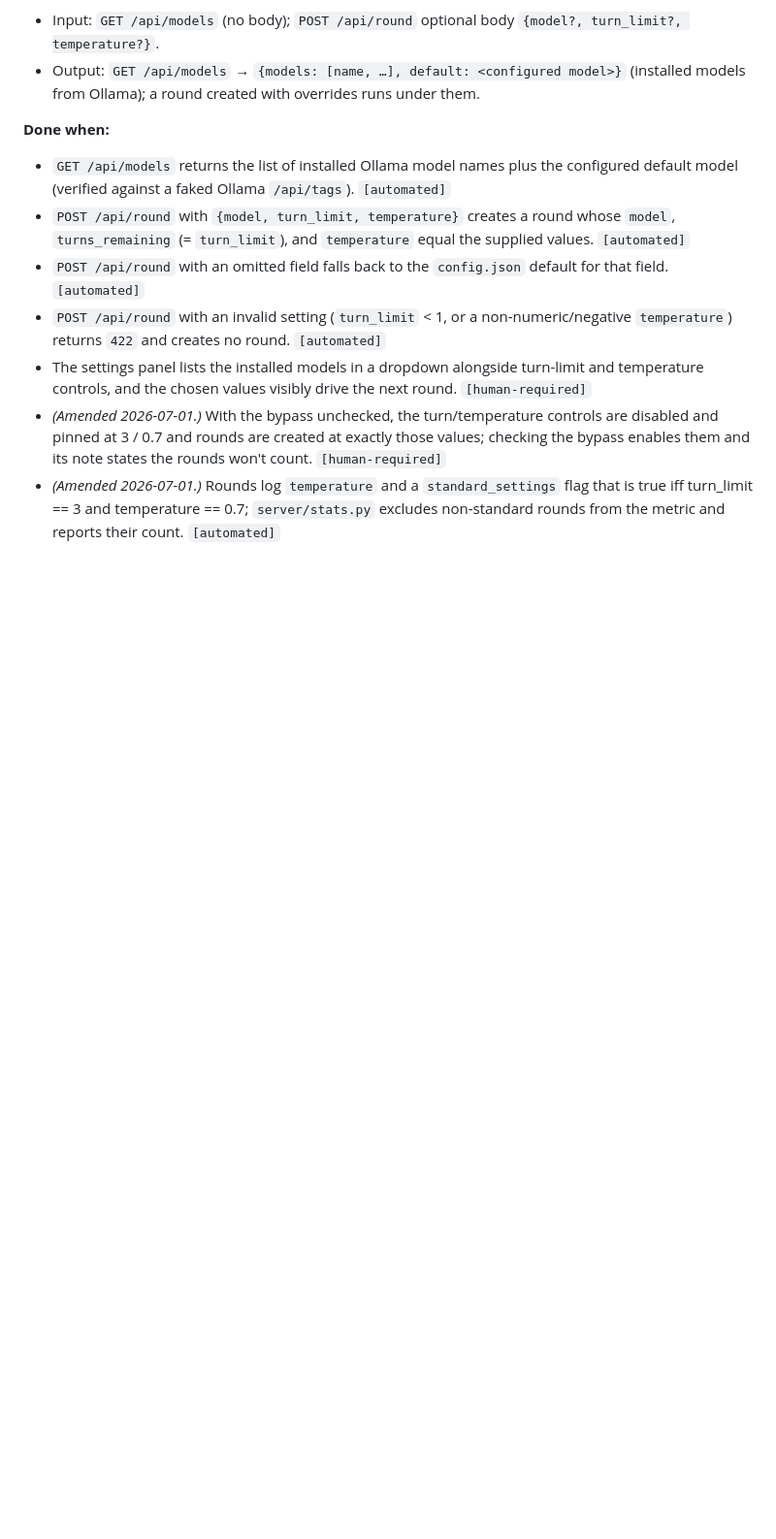
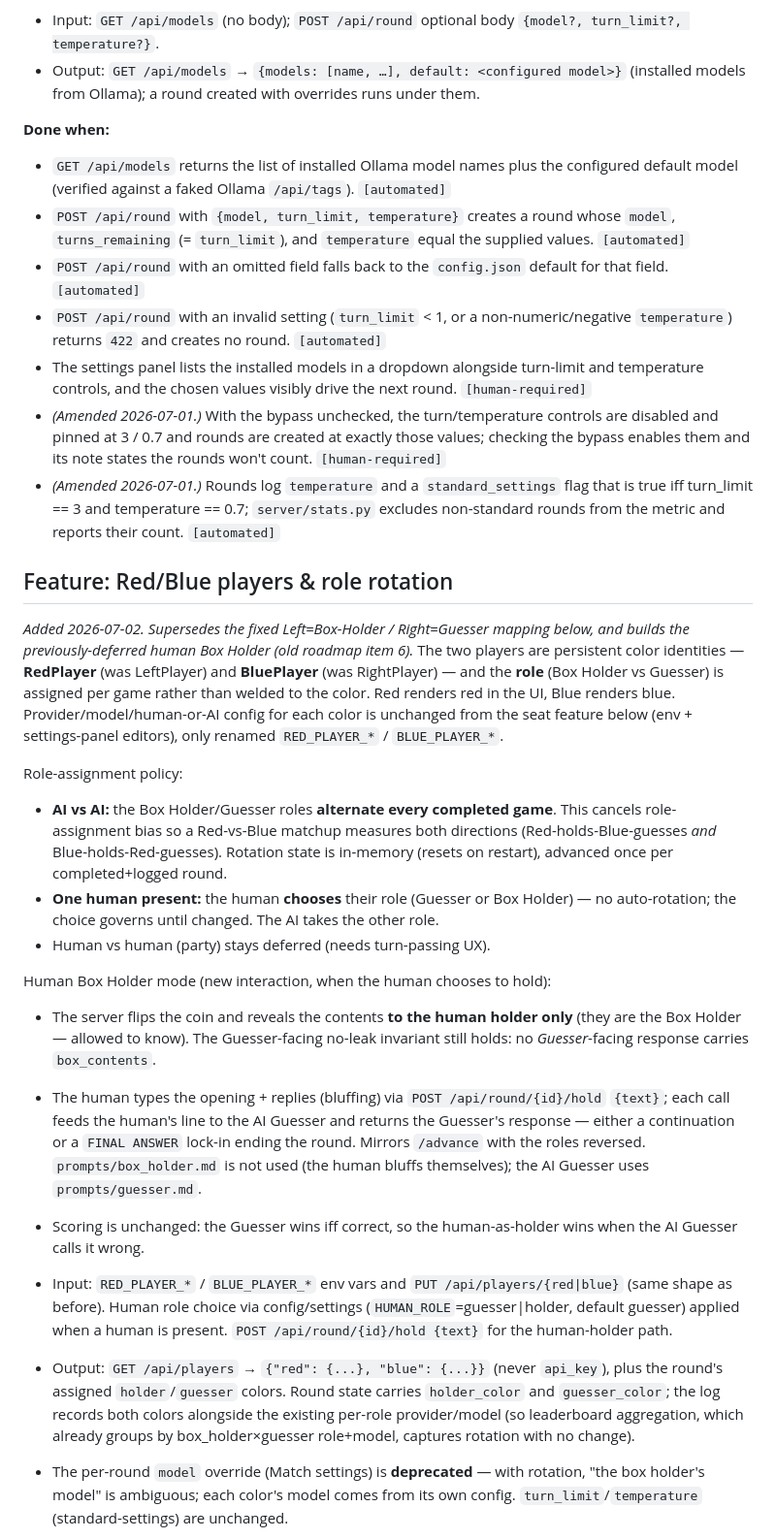
Before and after one commit to BytesFromToby/BananaOrNoBanana, a Markdown page: Planning/specs/banana_spec.md, the part around one of its changes. Shown at 97% size. Rendered like a GitHub page; blank space fills up the shorter version.

```diff
--- a/Planning/specs/banana_spec.md
+++ b/Planning/specs/banana_spec.md
@@ -106,3 +106,20 @@ A settings panel lets the player choose, before starting a round, which installe
 - *(Amended 2026-07-01.)* With the bypass unchecked, the turn/temperature controls are disabled and pinned at 3 / 0.7 and rounds are created at exactly those values; checking the bypass enables them and its note states the rounds won't count.  `[human-required]`
 - *(Amended 2026-07-01.)* Rounds log `temperature` and a `standard_settings` flag that is true iff turn_limit == 3 and temperature == 0.7; `server/stats.py` excludes non-standard rounds from the metric and reports their count.  `[automated]`
 
+## Feature: Red/Blue players & role rotation
+*Added 2026-07-02. Supersedes the fixed Left=Box-Holder / Right=Guesser mapping below, and builds the previously-deferred human Box Holder (old roadmap item 6).* The two players are persistent color identities — **RedPlayer** (was LeftPlayer) and **BluePlayer** (was RightPlayer) — and the **role** (Box Holder vs Guesser) is assigned per game rather than welded to the color. Red renders red in the UI, Blue renders blue. Provider/model/human-or-AI config for each color is unchanged from the seat feature below (env + settings-panel editors), only renamed `RED_PLAYER_*` / `BLUE_PLAYER_*`.
+
+Role-assignment policy:
+- **AI vs AI:** the Box Holder/Guesser roles **alternate every completed game**. This cancels role-assignment bias so a Red-vs-Blue matchup measures both directions (Red-holds-Blue-guesses *and* Blue-holds-Red-guesses). Rotation state is in-memory (resets on restart), advanced once per completed+logged round.
+- **One human present:** the human **chooses** their role (Guesser or Box Holder) — no auto-rotation; the choice governs until changed. The AI takes the other role.
+- Human vs human (party) stays deferred (needs turn-passing UX).
+
+Human Box Holder mode (new interaction, when the human chooses to hold):
+- The server flips the coin and reveals the contents **to the human holder only** (they are the Box Holder — allowed to know). The Guesser-facing no-leak invariant still holds: no *Guesser*-facing response carries `box_contents`.
+- The human types the opening + replies (bluffing) via `POST /api/round/{id}/hold` `{text}`; each call feeds the human's line to the AI Guesser and returns the Guesser's response — either a continuation or a `FINAL ANSWER` lock-in ending the round. Mirrors `/advance` with the roles reversed. `prompts/box_holder.md` is not used (the human bluffs themselves); the AI Guesser uses `prompts/guesser.md`.
+- Scoring is unchanged: the Guesser wins iff correct, so the human-as-holder wins when the AI Guesser calls it wrong.
+
+- Input: `RED_PLAYER_*` / `BLUE_PLAYER_*` env vars and `PUT /api/players/{red|blue}` (same shape as before). Human role choice via config/settings (`HUMAN_ROLE`=guesser|holder, default guesser) applied when a human is present. `POST /api/round/{id}/hold {text}` for the human-holder path.
+- Output: `GET /api/players` → `{"red": {...}, "blue": {...}}` (never `api_key`), plus the round's assigned `holder`/`guesser` colors. Round state carries `holder_color` and `guesser_color`; the log records both colors alongside the existing per-role provider/model (so leaderboard aggregation, which already groups by box_holder×guesser role+model, captures rotation with no change).
+- The per-round `model` override (Match settings) is **deprecated** — with rotation, "the box holder's model" is ambiguous; each color's model comes from its own config. `turn_limit`/`temperature` (standard-settings) are unchanged.
+
```
Also changed, not shown: other parts of Planning/specs/banana_spec.md (+19 -2 lines).
